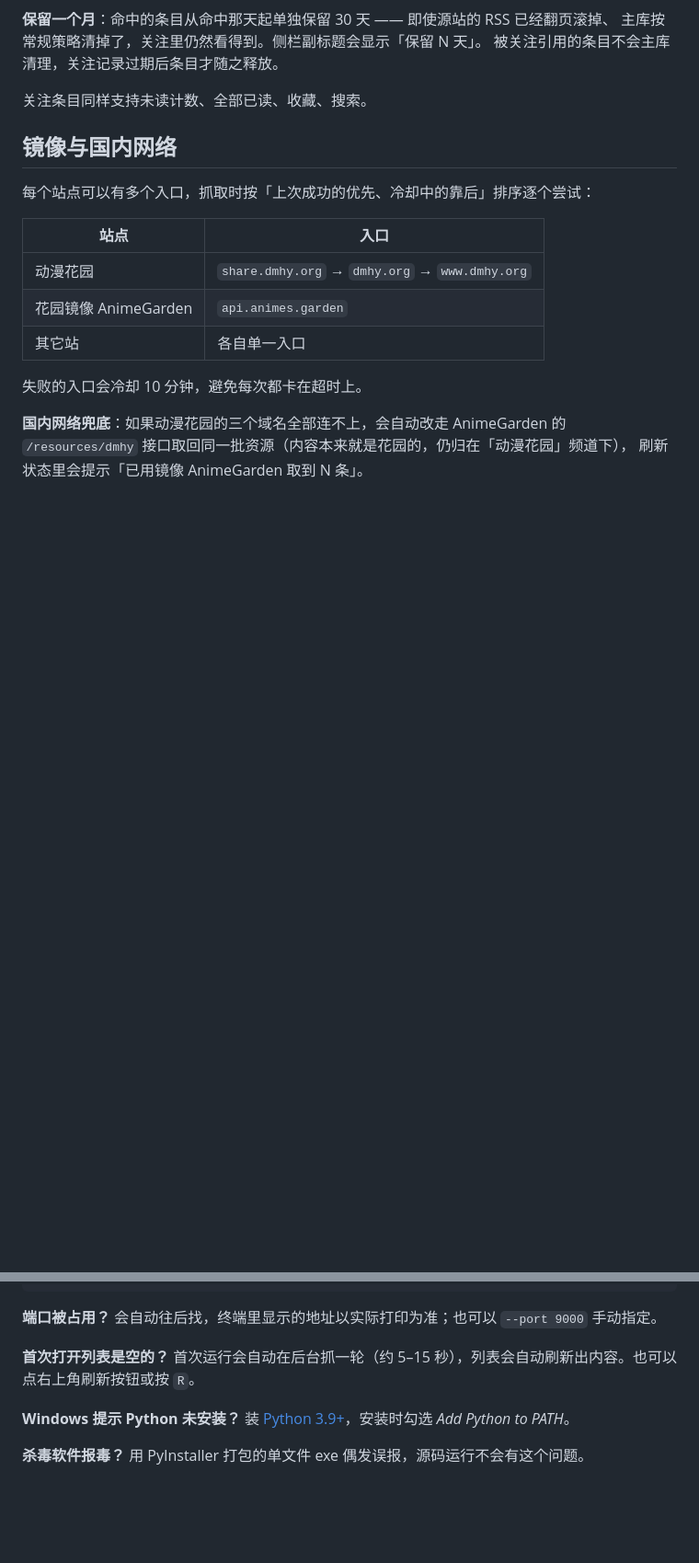
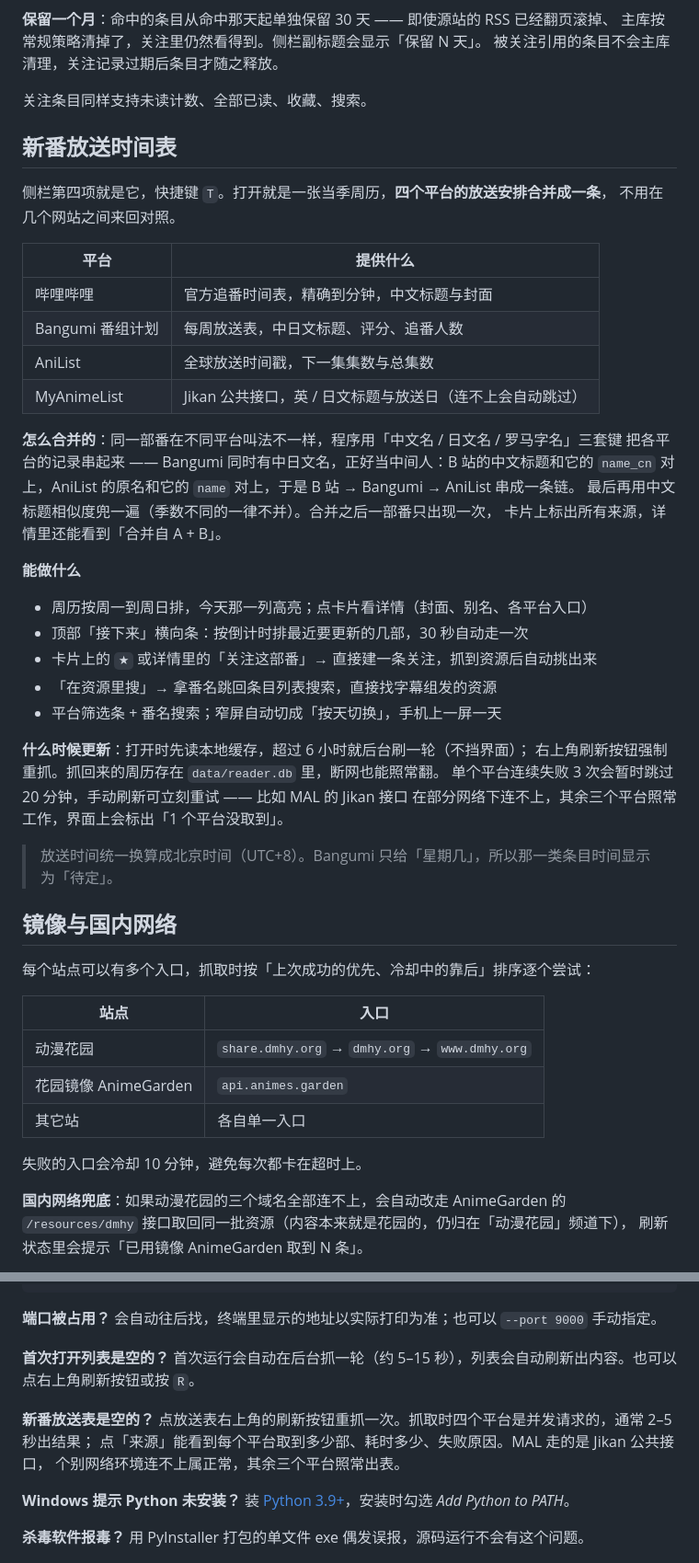
Before and after one commit to Anesidora-Beta/AnimeRSSReader, a Markdown page: README.md, 2 parts joined by grey strips. Shown at 92% size. Rendered like a GitHub page; blank space fills up the shorter version.

```diff
--- a/README.md
+++ b/README.md
@@ -165,6 +196,39 @@ PyInstaller 不支持交叉编译，要哪个平台的程序就在哪个平台
 被关注引用的条目不会主库清理，关注记录过期后条目才随之释放。
 
 关注条目同样支持未读计数、全部已读、收藏、搜索。
+
+## 新番放送时间表
+
+侧栏第四项就是它，快捷键 `T`。打开就是一张当季周历，**四个平台的放送安排合并成一条**，
+不用在几个网站之间来回对照。
+
+| 平台 | 提供什么 |
+|---|---|
+| 哔哩哔哩 | 官方追番时间表，精确到分钟，中文标题与封面 |
+| Bangumi 番组计划 | 每周放送表，中日文标题、评分、追番人数 |
+| AniList | 全球放送时间戳，下一集集数与总集数 |
+| MyAnimeList | Jikan 公共接口，英 / 日文标题与放送日（连不上会自动跳过） |
+
+**怎么合并的**：同一部番在不同平台叫法不一样，程序用「中文名 / 日文名 / 罗马字名」三套键
+把各平台的记录串起来 —— Bangumi 同时有中日文名，正好当中间人：B 站的中文标题和它的
+`name_cn` 对上，AniList 的原名和它的 `name` 对上，于是 B 站 → Bangumi → AniList 串成一条链。
+最后再用中文标题相似度兜一遍（季数不同的一律不并）。合并之后一部番只出现一次，
+卡片上标出所有来源，详情里还能看到「合并自 A + B」。
+
+**能做什么**
+
+- 周历按周一到周日排，今天那一列高亮；点卡片看详情（封面、别名、各平台入口）
+- 顶部「接下来」横向条：按倒计时排最近要更新的几部，30 秒自动走一次
+- 卡片上的 `★` 或详情里的「关注这部番」→ 直接建一条关注，抓到资源后自动挑出来
+- 「在资源里搜」→ 拿番名跳回条目列表搜索，直接找字幕组发的资源
+- 平台筛选条 + 番名搜索；窄屏自动切成「按天切换」，手机上一屏一天
+
+**什么时候更新**：打开时先读本地缓存，超过 6 小时就后台刷一轮（不挡界面）；
+右上角刷新按钮强制重抓。抓回来的周历存在 `data/reader.db` 里，断网也能照常翻。
+单个平台连续失败 3 次会暂时跳过 20 分钟，手动刷新可立刻重试 —— 比如 MAL 的 Jikan 接口
+在部分网络下连不上，其余三个平台照常工作，界面上会标出「1 个平台没取到」。
+
+> 放送时间统一换算成北京时间（UTC+8）。Bangumi 只给「星期几」，所以那一类条目时间显示为「待定」。
 
 ## 镜像与国内网络
 
@@ -324,6 +399,11 @@ HTTPS_PROXY=http://127.0.0.1:7890 ./start-unix.sh
 **首次打开列表是空的？**
 首次运行会自动在后台抓一轮（约 5–15 秒），列表会自动刷新出内容。也可以点右上角刷新按钮或按 `R`。
 
+**新番放送表是空的？**
+点放送表右上角的刷新按钮重抓一次。抓取时四个平台是并发请求的，通常 2–5 秒出结果；
+点「来源」能看到每个平台取到多少部、耗时多少、失败原因。MAL 走的是 Jikan 公共接口，
+个别网络环境连不上属正常，其余三个平台照常出表。
+
 **Windows 提示 Python 未安装？**
 装 [Python 3.9+](https://www.python.org/downloads/)，安装时勾选 *Add Python to PATH*。
 
```
Also changed, not shown: other parts of README.md (+50 -8 lines), preview/schedule-dark.png (added), preview/schedule-light.png (added), preview/settings-light.png (added), 10 other files.
